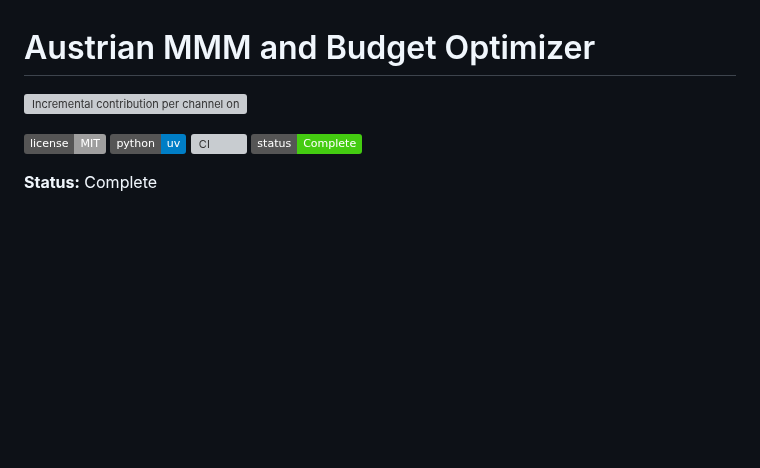
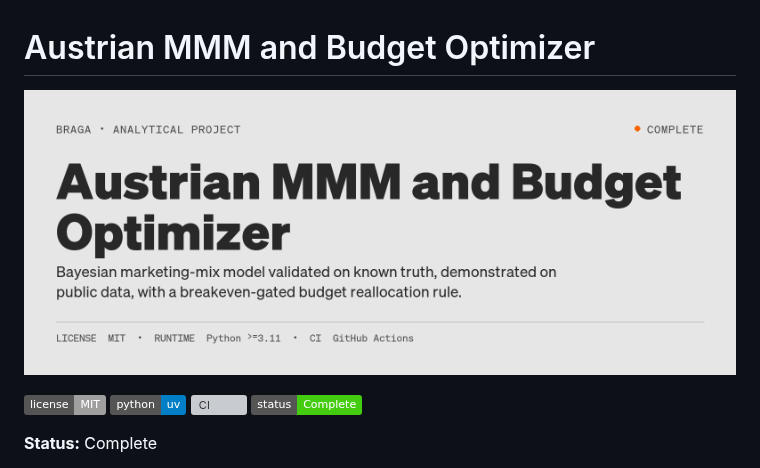
Before and after one commit to RafaelBraga-Kribitz/austrian-mmm-budget-optimizer, a Markdown page: README.md, the part around one of its changes. GitHub-like rendering; pictures changed too: docs/assets/hero.png (added); badges without logos; blank space fills up the shorter version; grey boxes are pictures that could not be loaded.

```diff
--- a/README.md
+++ b/README.md
@@ -1,6 +1,6 @@
 # Austrian MMM and Budget Optimizer
 
-![Incremental contribution per channel on public demo data, with 90 percent intervals](reports/layer_r/channel_contributions.png)
+![Austrian MMM and Budget Optimizer — Bayesian marketing-mix model validated on known truth, demonstrated on public data, with a breakeven-gated budget reallocation rule.](docs/assets/hero.png)
 
 [![License: MIT](https://img.shields.io/badge/license-MIT-lightgrey.svg)](LICENSE)
 [![Python](https://img.shields.io/badge/python-uv-blue.svg)](pyproject.toml)
```
Also changed, not shown: other parts of README.md (+9 -0 lines), 2 other files.
